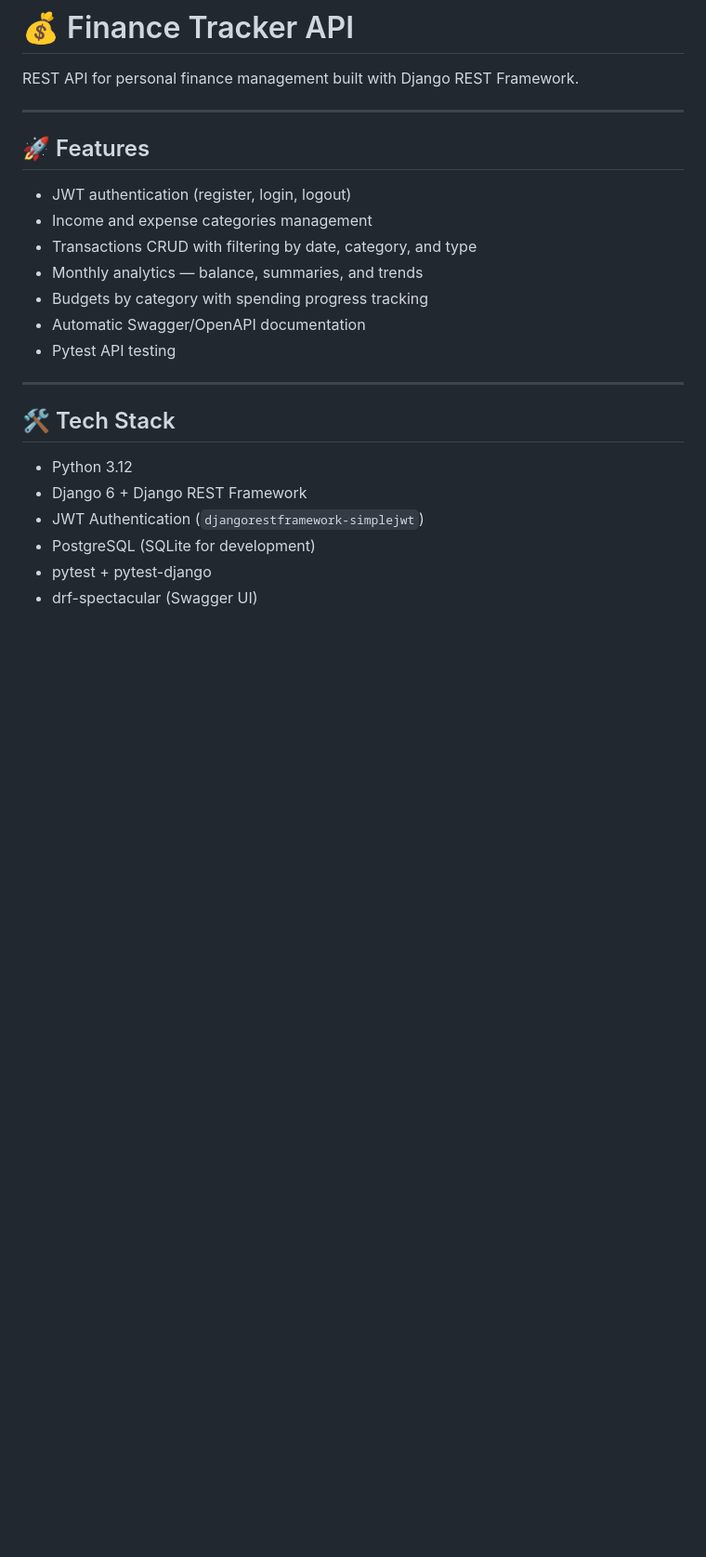
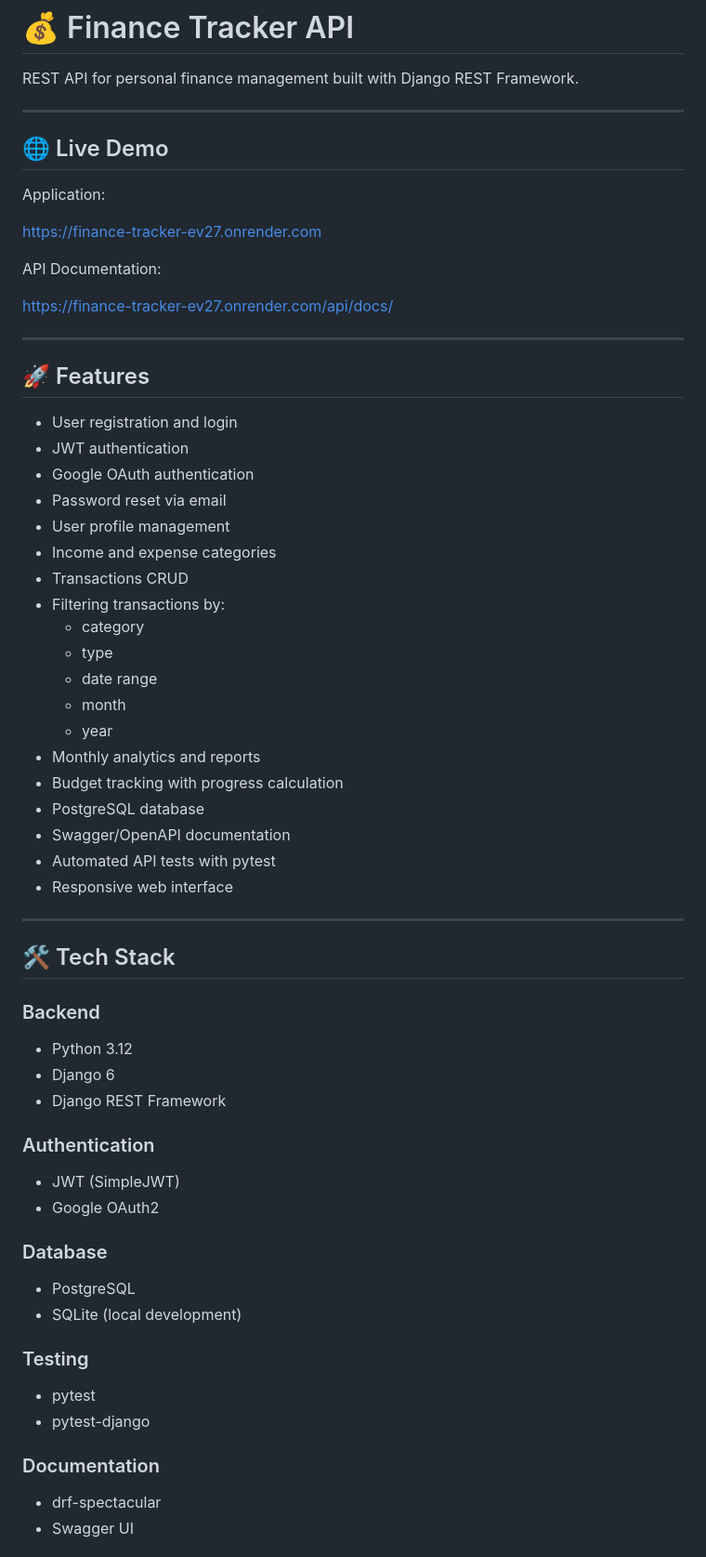
Before and after one commit to Juliya-L/finance-tracker, a Markdown page: README.md, the part around one of its changes. Shown at 93% size. Rendered like a GitHub page; blank space fills up the shorter version.

Commit message:
Update README with live demo

```diff
--- a/README.md
+++ b/README.md
@@ -3,25 +3,60 @@
 REST API for personal finance management built with Django REST Framework.
 
 ---
+## 🌐 Live Demo
 
+Application:
+
+https://finance-tracker-ev27.onrender.com
+
+API Documentation:
+
+https://finance-tracker-ev27.onrender.com/api/docs/
+
+---
 ## 🚀 Features
 
-- JWT authentication (register, login, logout)
-- Income and expense categories management
-- Transactions CRUD with filtering by date, category, and type
-- Monthly analytics — balance, summaries, and trends
-- Budgets by category with spending progress tracking
-- Automatic Swagger/OpenAPI documentation
-- Pytest API testing
-
+- User registration and login
+- JWT authentication
+- Google OAuth authentication
+- Password reset via email
+- User profile management
+- Income and expense categories
+- Transactions CRUD
+- Filtering transactions by:
+  - category
+  - type
+  - date range
+  - month
+  - year
+- Monthly analytics and reports
+- Budget tracking with progress calculation
+- PostgreSQL database
+- Swagger/OpenAPI documentation
+- Automated API tests with pytest
+- Responsive web interface
 ---
 
 ## 🛠 Tech Stack
 
+### Backend
 - Python 3.12
-- Django 6 + Django REST Framework
-- JWT Authentication (`djangorestframework-simplejwt`)
-- PostgreSQL (SQLite for development)
-- pytest + pytest-django
-- drf-spectacular (Swagger UI)
+- Django 6
+- Django REST Framework
 
+### Authentication
+- JWT (SimpleJWT)
+- Google OAuth2
+
+### Database
+- PostgreSQL
+- SQLite (local development)
+
+### Testing
+- pytest
+- pytest-django
+
+### Documentation
+- drf-spectacular
+- Swagger UI
+
```
Also changed, not shown: other parts of README.md (+53 -11 lines).
